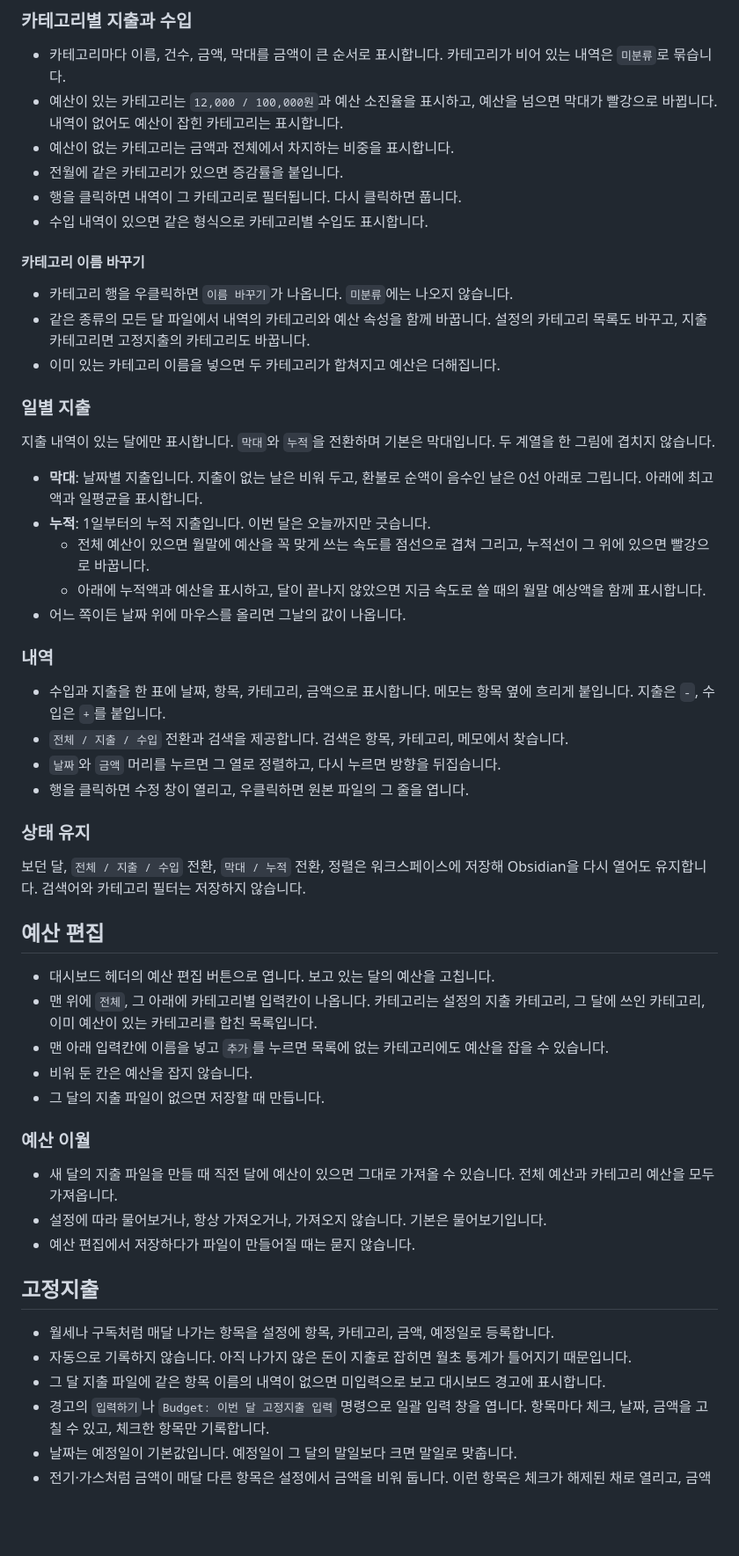
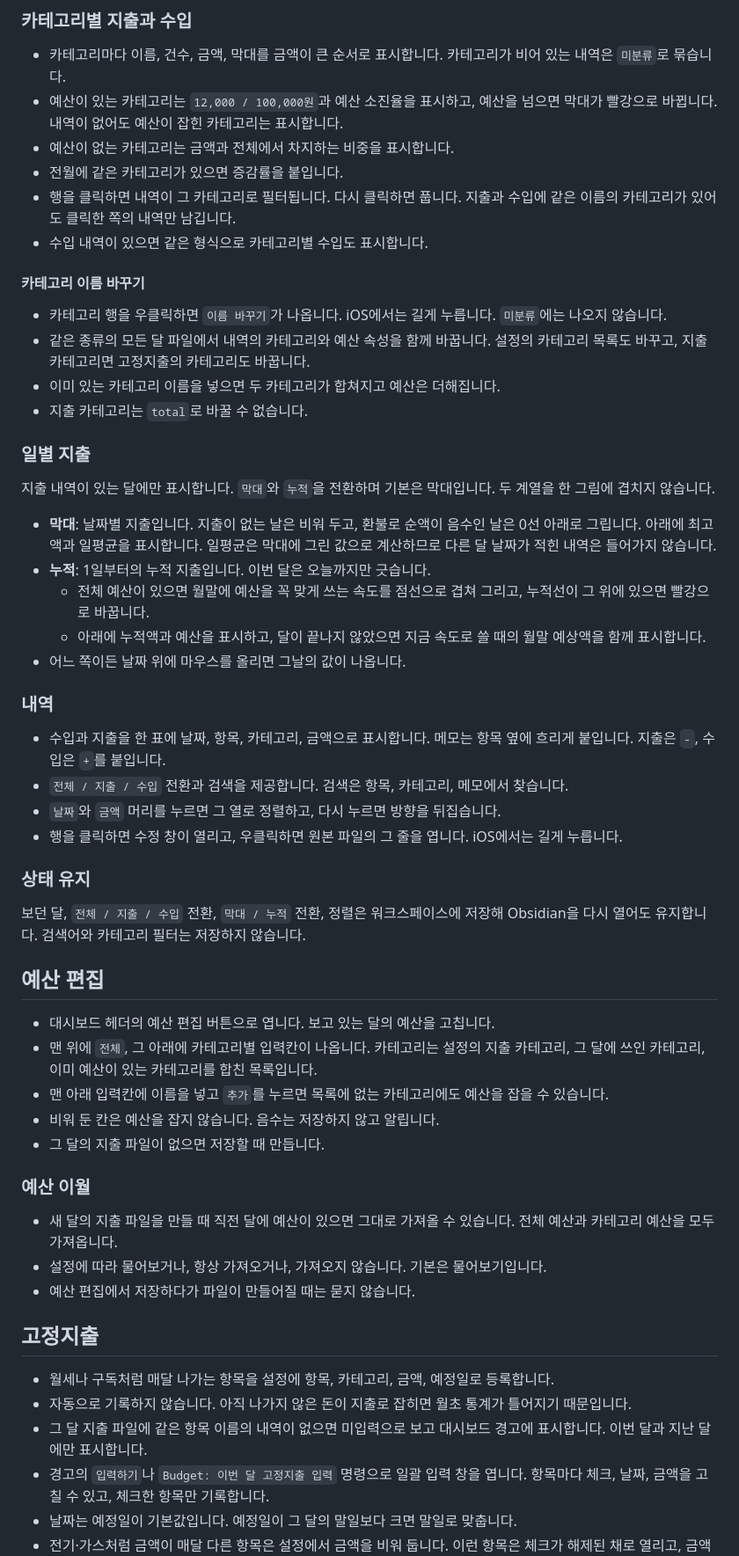
Before and after one commit to supatipanno5611/atoz-docs, a Markdown page: content/feature-20-budget.md, the part around one of its changes. Shown at 88% size. Drawn GitHub-style; blank space fills up the shorter version.

Commit message:
Budget 수정 사항 반영
Co-Authored-By: Claude Opus 5.5 <noreply@anthropic.com>

```diff
--- a/content/feature-20-budget.md
+++ b/content/feature-20-budget.md
@@ -120,20 +123,21 @@ budget-식비: 100000
 - 예산이 있는 카테고리는 `12,000 / 100,000원`과 예산 소진율을 표시하고, 예산을 넘으면 막대가 빨강으로 바뀝니다. 내역이 없어도 예산이 잡힌 카테고리는 표시합니다.
 - 예산이 없는 카테고리는 금액과 전체에서 차지하는 비중을 표시합니다.
 - 전월에 같은 카테고리가 있으면 증감률을 붙입니다.
-- 행을 클릭하면 내역이 그 카테고리로 필터됩니다. 다시 클릭하면 풉니다.
+- 행을 클릭하면 내역이 그 카테고리로 필터됩니다. 다시 클릭하면 풉니다. 지출과 수입에 같은 이름의 카테고리가 있어도 클릭한 쪽의 내역만 남깁니다.
 - 수입 내역이 있으면 같은 형식으로 카테고리별 수입도 표시합니다.
 
 #### 카테고리 이름 바꾸기
 
-- 카테고리 행을 우클릭하면 `이름 바꾸기`가 나옵니다. `미분류`에는 나오지 않습니다.
+- 카테고리 행을 우클릭하면 `이름 바꾸기`가 나옵니다. iOS에서는 길게 누릅니다. `미분류`에는 나오지 않습니다.
 - 같은 종류의 모든 달 파일에서 내역의 카테고리와 예산 속성을 함께 바꿉니다. 설정의 카테고리 목록도 바꾸고, 지출 카테고리면 고정지출의 카테고리도 바꿉니다.
 - 이미 있는 카테고리 이름을 넣으면 두 카테고리가 합쳐지고 예산은 더해집니다.
+- 지출 카테고리는 `total`로 바꿀 수 없습니다.
 
 ### 일별 지출
 
 지출 내역이 있는 달에만 표시합니다. `막대`와 `누적`을 전환하며 기본은 막대입니다. 두 계열을 한 그림에 겹치지 않습니다.
 
-- **막대**: 날짜별 지출입니다. 지출이 없는 날은 비워 두고, 환불로 순액이 음수인 날은 0선 아래로 그립니다. 아래에 최고액과 일평균을 표시합니다.
+- **막대**: 날짜별 지출입니다. 지출이 없는 날은 비워 두고, 환불로 순액이 음수인 날은 0선 아래로 그립니다. 아래에 최고액과 일평균을 표시합니다. 일평균은 막대에 그린 값으로 계산하므로 다른 달 날짜가 적힌 내역은 들어가지 않습니다.
 - **누적**: 1일부터의 누적 지출입니다. 이번 달은 오늘까지만 긋습니다.
   - 전체 예산이 있으면 월말에 예산을 꼭 맞게 쓰는 속도를 점선으로 겹쳐 그리고, 누적선이 그 위에 있으면 빨강으로 바꿉니다.
   - 아래에 누적액과 예산을 표시하고, 달이 끝나지 않았으면 지금 속도로 쓸 때의 월말 예상액을 함께 표시합니다.
@@ -144,7 +148,7 @@ budget-식비: 100000
 - 수입과 지출을 한 표에 날짜, 항목, 카테고리, 금액으로 표시합니다. 메모는 항목 옆에 흐리게 붙입니다. 지출은 `-`, 수입은 `+`를 붙입니다.
 - `전체 / 지출 / 수입` 전환과 검색을 제공합니다. 검색은 항목, 카테고리, 메모에서 찾습니다.
 - `날짜`와 `금액` 머리를 누르면 그 열로 정렬하고, 다시 누르면 방향을 뒤집습니다.
-- 행을 클릭하면 수정 창이 열리고, 우클릭하면 원본 파일의 그 줄을 엽니다.
+- 행을 클릭하면 수정 창이 열리고, 우클릭하면 원본 파일의 그 줄을 엽니다. iOS에서는 길게 누릅니다.
 
 ### 상태 유지
 
@@ -155,7 +159,7 @@ budget-식비: 100000
 - 대시보드 헤더의 예산 편집 버튼으로 엽니다. 보고 있는 달의 예산을 고칩니다.
 - 맨 위에 `전체`, 그 아래에 카테고리별 입력칸이 나옵니다. 카테고리는 설정의 지출 카테고리, 그 달에 쓰인 카테고리, 이미 예산이 있는 카테고리를 합친 목록입니다.
 - 맨 아래 입력칸에 이름을 넣고 `추가`를 누르면 목록에 없는 카테고리에도 예산을 잡을 수 있습니다.
-- 비워 둔 칸은 예산을 잡지 않습니다.
+- 비워 둔 칸은 예산을 잡지 않습니다. 음수는 저장하지 않고 알립니다.
 - 그 달의 지출 파일이 없으면 저장할 때 만듭니다.
 
 ### 예산 이월
@@ -168,7 +172,7 @@ budget-식비: 100000
 
 - 월세나 구독처럼 매달 나가는 항목을 설정에 항목, 카테고리, 금액, 예정일로 등록합니다.
 - 자동으로 기록하지 않습니다. 아직 나가지 않은 돈이 지출로 잡히면 월초 통계가 틀어지기 때문입니다.
-- 그 달 지출 파일에 같은 항목 이름의 내역이 없으면 미입력으로 보고 대시보드 경고에 표시합니다.
+- 그 달 지출 파일에 같은 항목 이름의 내역이 없으면 미입력으로 보고 대시보드 경고에 표시합니다. 이번 달과 지난 달에만 표시합니다.
 - 경고의 `입력하기`나 `Budget: 이번 달 고정지출 입력` 명령으로 일괄 입력 창을 엽니다. 항목마다 체크, 날짜, 금액을 고칠 수 있고, 체크한 항목만 기록합니다.
 - 날짜는 예정일이 기본값입니다. 예정일이 그 달의 말일보다 크면 말일로 맞춥니다.
 - 전기·가스처럼 금액이 매달 다른 항목은 설정에서 금액을 비워 둡니다. 이런 항목은 체크가 해제된 채로 열리고, 금액을 넣어야 기록됩니다.
```
Also changed, not shown: other parts of content/feature-20-budget.md (+8 -5 lines).
